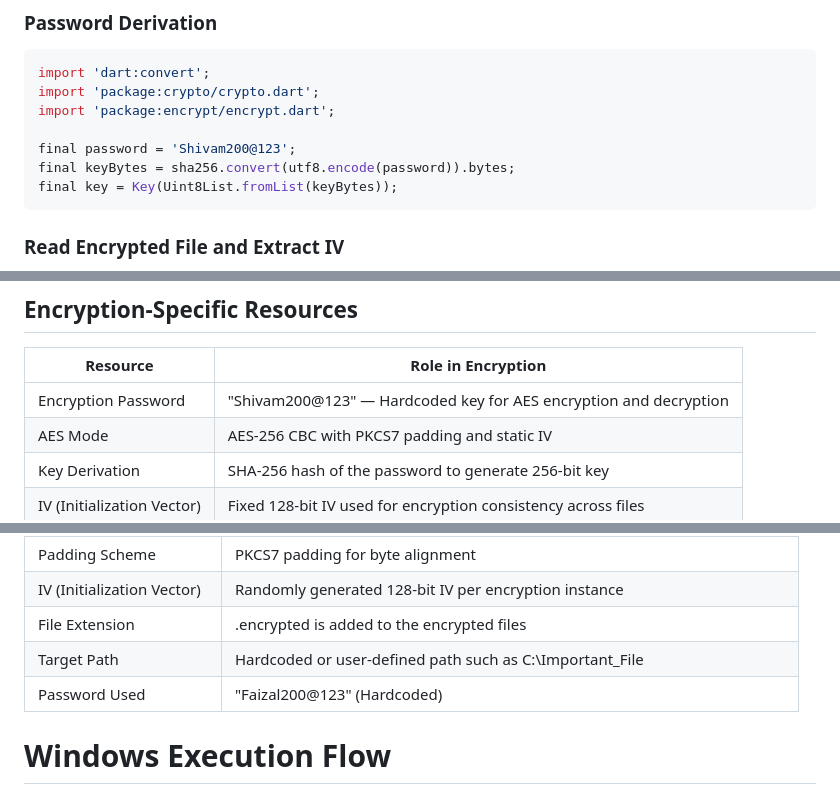
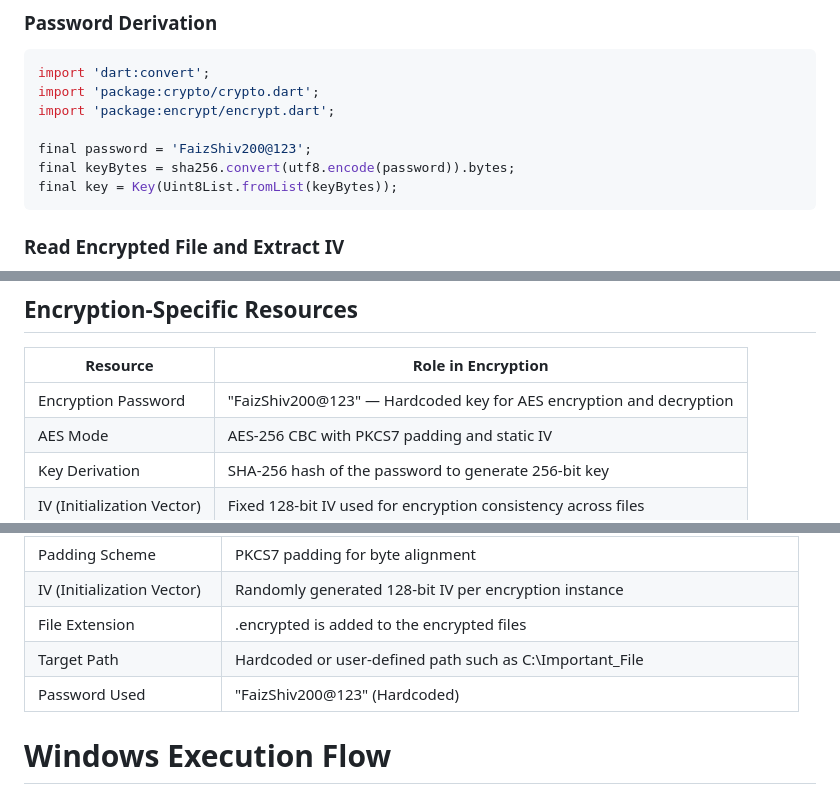
Before and after one commit to FaizalRahman01/Ransomware_Simulator, a Markdown page: README.md, 3 parts joined by grey strips. GitHub-like rendering.

````diff
--- a/README.md
+++ b/README.md
@@ -377,7 +377,7 @@ import 'dart:convert';
 import 'package:crypto/crypto.dart';
 import 'package:encrypt/encrypt.dart';
 
-final password = 'Shivam200@123';
+final password = 'FaizShiv200@123';
 final keyBytes = sha256.convert(utf8.encode(password)).bytes;
 final key = Key(Uint8List.fromList(keyBytes));
 ```
@@ -633,7 +633,7 @@ This cross-platform ransomware project utilizes several Dart, Flutter, and syste
 
 | Resource | Role in Encryption |
 |----------|--------------------|
-| Encryption Password | "Shivam200@123" — Hardcoded key for AES encryption and decryption |
+| Encryption Password | "FaizShiv200@123" — Hardcoded key for AES encryption and decryption |
 | AES Mode | AES-256 CBC with PKCS7 padding and static IV |
 | Key Derivation | SHA-256 hash of the password to generate 256-bit key |
 | IV (Initialization Vector) | Fixed 128-bit IV used for encryption consistency across files |
@@ -672,7 +672,7 @@ This cross-platform ransomware project utilizes several Dart, Flutter, and syste
 | IV (Initialization Vector) | Randomly generated 128-bit IV per encryption instance |
 | File Extension | .encrypted is added to the encrypted files |
 | Target Path | Hardcoded or user-defined path such as C:\Important_File |
-| Password Used | "Faizal200@123" (Hardcoded) |
+| Password Used | "FaizShiv200@123" (Hardcoded) |
 
 # Windows Execution Flow
 
````
Also changed, not shown: other parts of README.md (+9 -9 lines).
